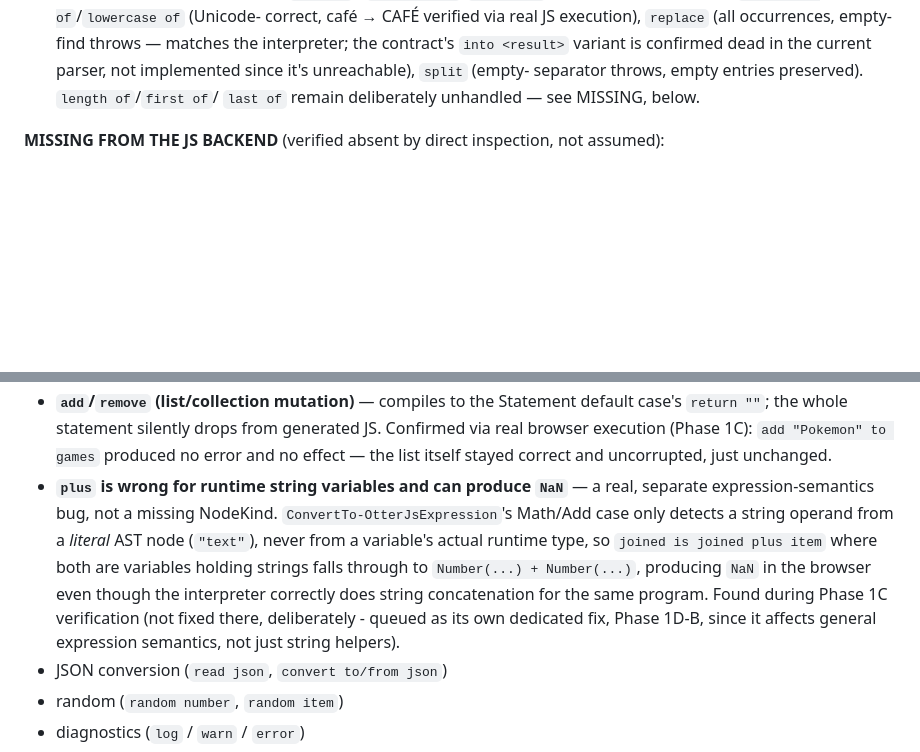
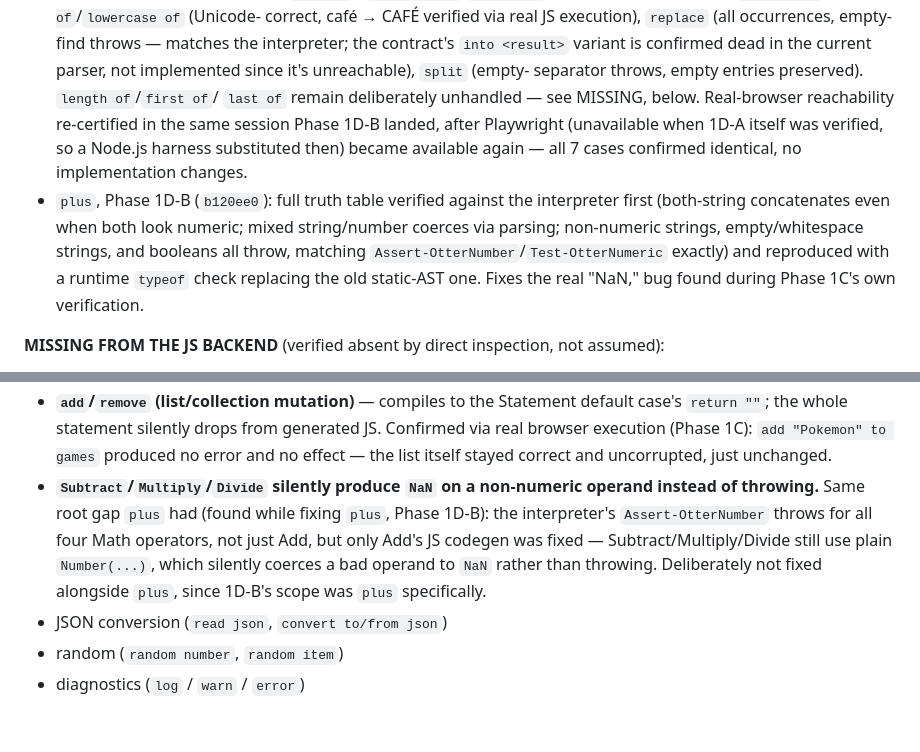
Before and after one commit to Heavens-Lava/otterPS, a Markdown page: SPEC-DECISIONS.md, 2 parts joined by grey strips. Rendered like a GitHub page; blank space fills up the shorter version.

Commit message:
spec: update D60 parity tracker - Phase 1D-B plus fix proven, 1D-A re-certified
Moves plus (Phase 1D-B, 6f9d52b) from MISSING to ALREADY PROVEN, with
the verified truth table summarized. Records that Phase 1D-A's 7 cases
were re-certified in a real browser this session (Playwright was
unavailable when 1D-A was originally verified; a Node.js harness stood
in then) - now satisfies the production-reachability rule fully, not
just semantically.

Adds a new MISSING entry: Subtract/Multiply/Divide share plus's old
gap (silent NaN instead of throwing on a non-numeric operand) - found
while fixing plus, deliberately not fixed alongside it since 1D-B's
scope was plus specifically.

Docs-only. Full suite: 17/17.

Co-Authored-By: Claude Sonnet 5 <noreply@anthropic.com>

```diff
--- a/SPEC-DECISIONS.md
+++ b/SPEC-DECISIONS.md
@@ -4051,6 +4051,17 @@ calling the emitter directly):
   parser, not implemented since it's unreachable), `split` (empty-
   separator throws, empty entries preserved). `length of`/`first of`/
   `last of` remain deliberately unhandled — see MISSING, below.
+  Real-browser reachability re-certified in the same session Phase
+  1D-B landed, after Playwright (unavailable when 1D-A itself was
+  verified, so a Node.js harness substituted then) became available
+  again — all 7 cases confirmed identical, no implementation changes.
+- `plus`, Phase 1D-B (`b120ee0`): full truth table verified against
+  the interpreter first (both-string concatenates even when both look
+  numeric; mixed string/number coerces via parsing; non-numeric
+  strings, empty/whitespace strings, and booleans all throw, matching
+  `Assert-OtterNumber`/`Test-OtterNumeric` exactly) and reproduced with
+  a runtime `typeof` check replacing the old static-AST one. Fixes the
+  real "NaN," bug found during Phase 1C's own verification.
 
 **MISSING FROM THE JS BACKEND** (verified absent by direct inspection,
 not assumed):
@@ -4079,17 +4090,14 @@ not assumed):
   drops from generated JS. Confirmed via real browser execution (Phase
   1C): `add "Pokemon" to games` produced no error and no effect — the
   list itself stayed correct and uncorrupted, just unchanged.
-- **`plus` is wrong for runtime string variables and can produce
-  `NaN`** — a real, separate expression-semantics bug, not a missing
-  NodeKind. `ConvertTo-OtterJsExpression`'s Math/Add case only detects
-  a string operand from a *literal* AST node (`"text"`), never from a
-  variable's actual runtime type, so `joined is joined plus item` where
-  both are variables holding strings falls through to
-  `Number(...) + Number(...)`, producing `NaN` in the browser even
-  though the interpreter correctly does string concatenation for the
-  same program. Found during Phase 1C verification (not fixed there,
-  deliberately - queued as its own dedicated fix, Phase 1D-B, since it
-  affects general expression semantics, not just string helpers).
+- **`Subtract`/`Multiply`/`Divide` silently produce `NaN` on a
+  non-numeric operand instead of throwing.** Same root gap `plus` had
+  (found while fixing `plus`, Phase 1D-B): the interpreter's
+  `Assert-OtterNumber` throws for all four Math operators, not just
+  Add, but only Add's JS codegen was fixed — Subtract/Multiply/Divide
+  still use plain `Number(...)`, which silently coerces a bad operand
+  to `NaN` rather than throwing. Deliberately not fixed alongside
+  `plus`, since 1D-B's scope was `plus` specifically.
 - JSON conversion (`read json`, `convert to/from json`)
 - random (`random number`, `random item`)
 - diagnostics (`log` / `warn` / `error`)
```
